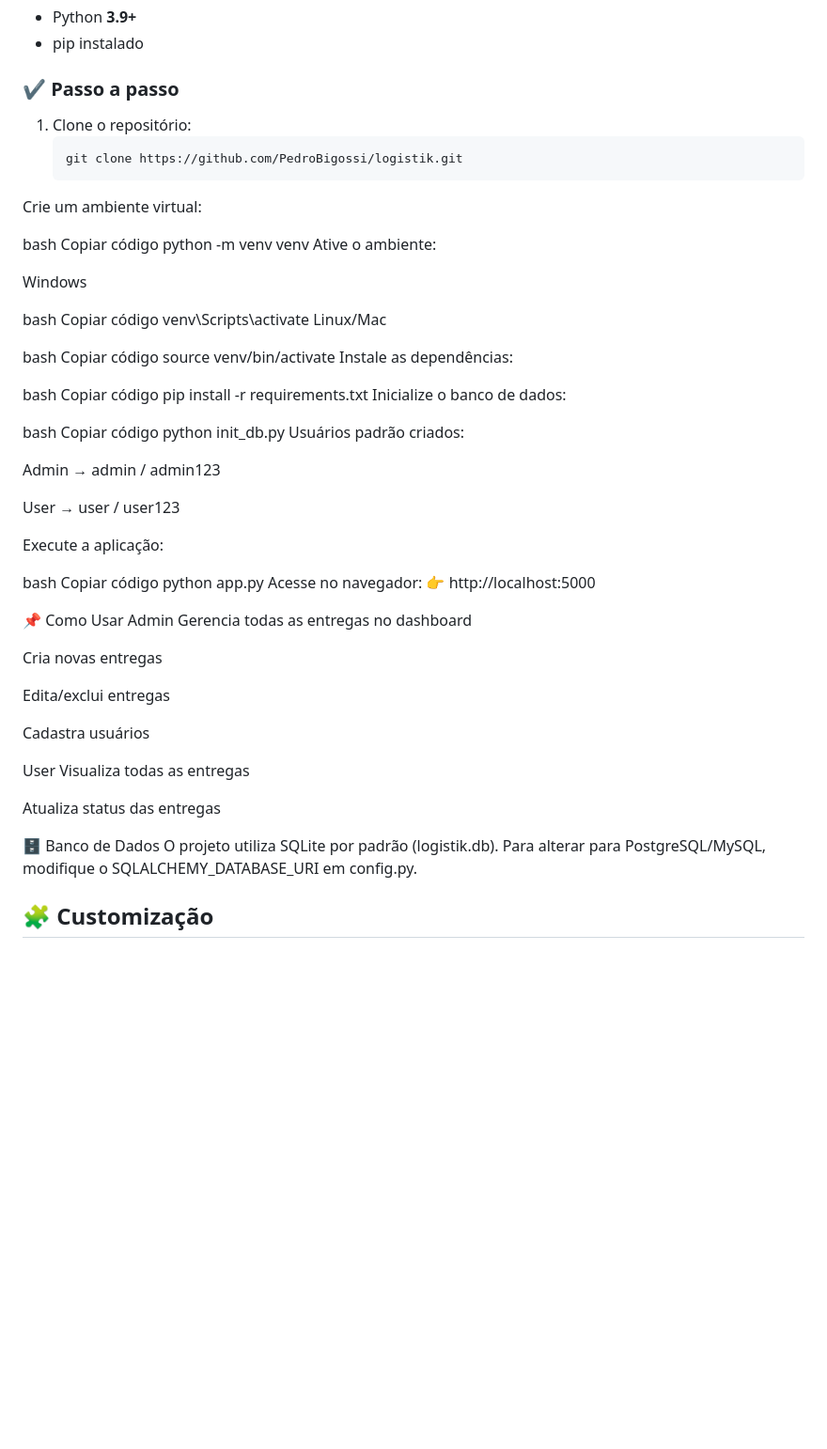
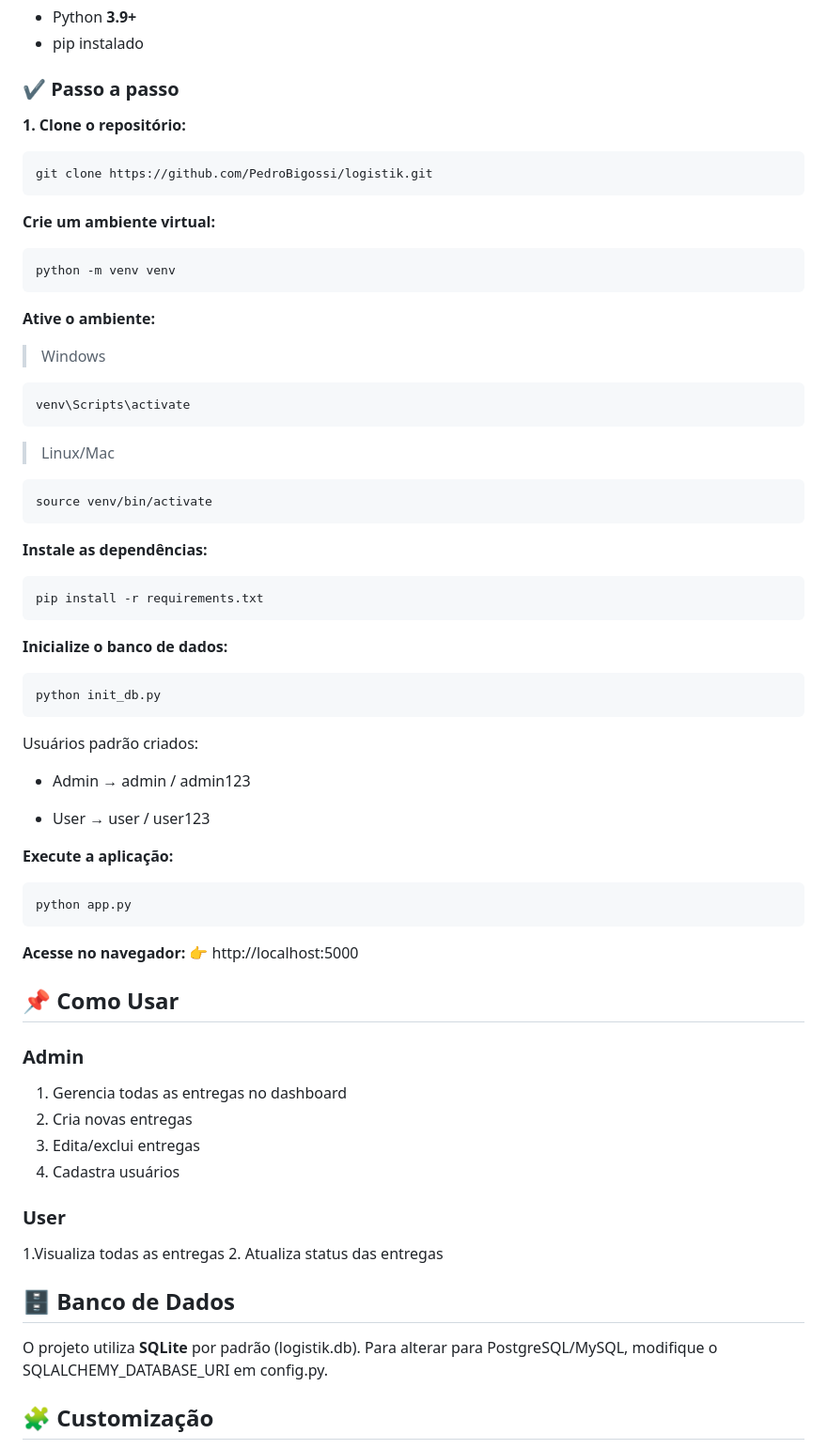
Before and after one commit to PedroBigossi/logistik, a Markdown page: README.md, the part around the change. Shown: that part at 94% size. Drawn GitHub-style; blank space fills up the shorter version.

Commit message:
[fix] README changes to match the project

````diff
--- a/README.md
+++ b/README.md
@@ -87,67 +87,63 @@ Logistik/
 
 ### ✔ Passo a passo
 
-1. Clone o repositório:
-   ```bash
-   git clone https://github.com/PedroBigossi/logistik.git
-Crie um ambiente virtual:
+**1. Clone o repositório:**
+```bash
+git clone https://github.com/PedroBigossi/logistik.git
+```
+**Crie um ambiente virtual:**
 
-bash
-Copiar código
+```bash
 python -m venv venv
-Ative o ambiente:
+```
+**Ative o ambiente:**
 
-Windows
+>Windows
 
-bash
-Copiar código
+```
 venv\Scripts\activate
-Linux/Mac
+```
+> Linux/Mac
 
-bash
-Copiar código
+```
 source venv/bin/activate
-Instale as dependências:
+```
+**Instale as dependências:**
 
-bash
-Copiar código
+```
 pip install -r requirements.txt
-Inicialize o banco de dados:
+```
+**Inicialize o banco de dados:**
 
-bash
-Copiar código
+```bash
 python init_db.py
+```
 Usuários padrão criados:
 
-Admin → admin / admin123
+- Admin → admin / admin123
 
-User → user / user123
+- User → user / user123
 
-Execute a aplicação:
-
-bash
-Copiar código
+**Execute a aplicação:**
+```bash
 python app.py
-Acesse no navegador:
+```
+**Acesse no navegador:**
 👉 http://localhost:5000
 
-📌 Como Usar
-Admin
-Gerencia todas as entregas no dashboard
+## 📌 Como Usar
+### Admin
+1. Gerencia todas as entregas no dashboard
+2. Cria novas entregas
+3. Edita/exclui entregas
+4. Cadastra usuários
 
-Cria novas entregas
+### User
+1.Visualiza todas as entregas
+2. Atualiza status das entregas
 
-Edita/exclui entregas
-
-Cadastra usuários
-
-User
-Visualiza todas as entregas
-
-Atualiza status das entregas
-
-🗄 Banco de Dados
-O projeto utiliza SQLite por padrão (logistik.db).
+## 🗄 Banco de Dados
+O projeto utiliza **SQLite** por padrão (logistik.db).
 Para alterar para PostgreSQL/MySQL, modifique o SQLALCHEMY_DATABASE_URI em config.py.
 
 ## 🧩 Customização
````
